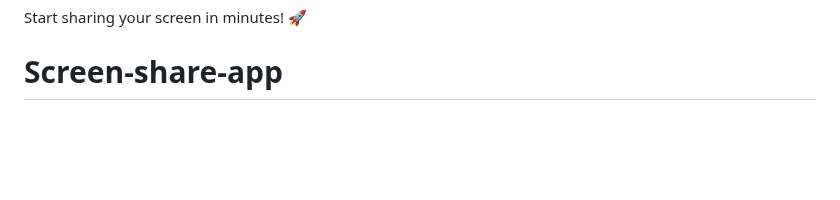
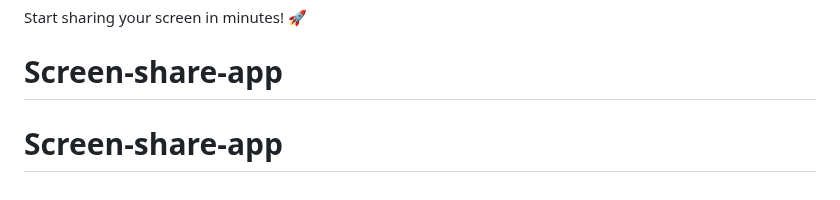
Before and after one commit to dharuna457/Screen-share-app, a Markdown page: README.md, the part around the change. GitHub-like rendering; blank space fills up the shorter version.

```diff
--- a/README.md
+++ b/README.md
@@ -413,3 +413,4 @@ Built with:
 
 Start sharing your screen in minutes! 🚀
 # Screen-share-app
+# Screen-share-app
```
